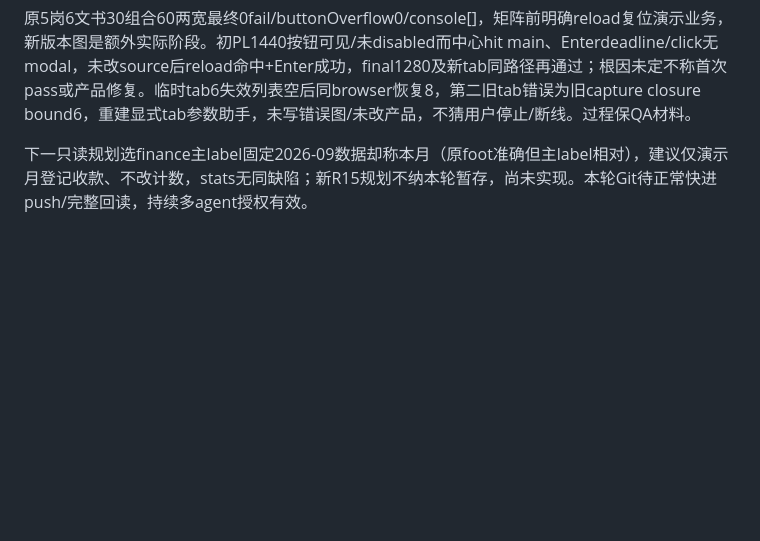
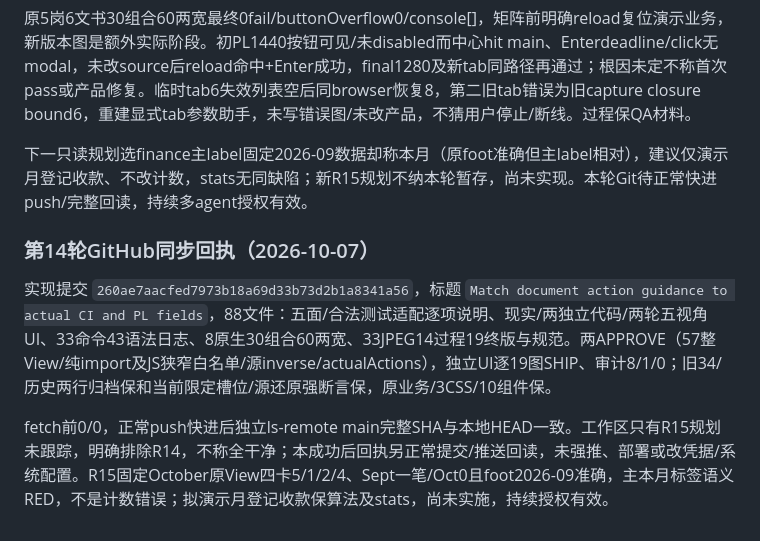
Before and after one commit to zhouhaot/foreign-trade-independent-websit, a Markdown page: trade-doc-demo/HANDOFF.md, the part around the change. GitHub-like rendering; blank space fills up the shorter version.

Commit message:
Record round 14 delivery and verified GitHub readback

```diff
--- a/trade-doc-demo/HANDOFF.md
+++ b/trade-doc-demo/HANDOFF.md
@@ -632,3 +632,9 @@ private文字helper＋五面/六个文案出现点已冻结，原CI2/PL7实际
 原5岗6文书30组合60两宽最终0fail/buttonOverflow0/console[]，矩阵前明确reload复位演示业务，新版本图是额外实际阶段。初PL1440按钮可见/未disabled而中心hit main、Enterdeadline/click无modal，未改source后reload命中+Enter成功，final1280及新tab同路径再通过；根因未定不称首次pass或产品修复。临时tab6失效列表空后同browser恢复8，第二旧tab错误为旧capture closure bound6，重建显式tab参数助手，未写错误图/未改产品，不猜用户停止/断线。过程保QA材料。
 
 下一只读规划选finance主label固定2026-09数据却称本月（原foot准确但主label相对），建议仅演示月登记收款、不改计数，stats无同缺陷；新R15规划不纳本轮暂存，尚未实现。本轮Git待正常快进push/完整回读，持续多agent授权有效。
+
+### 第14轮GitHub同步回执（2026-10-07）
+
+实现提交 `260ae7aacfed7973b18a69d33b73d2b1a8341a56`，标题 `Match document action guidance to actual CI and PL fields`，88文件：五面/合法测试适配逐项说明、现实/两独立代码/两轮五视角UI、33命令43语法日志、8原生30组合60两宽、33JPEG14过程19终版与规范。两APPROVE（57整View/纯import及JS狭窄白名单/源inverse/actualActions），独立UI逐19图SHIP、审计8/1/0；旧34/历史两行归档保和当前限定槽位/源还原强断言保，原业务/3CSS/10组件保。
+
+fetch前0/0，正常push快进后独立ls-remote main完整SHA与本地HEAD一致。工作区只有R15规划未跟踪，明确排除R14，不称全干净；本成功后回执另正常提交/推送回读，未强推、部署或改凭据/系统配置。R15固定October原View四卡5/1/2/4、Sept一笔/Oct0且foot2026-09准确，主本月标签语义RED，不是计数错误；拟演示月登记收款保算法及stats，尚未实施，持续授权有效。
```
Also changed, not shown: 1 other file.
